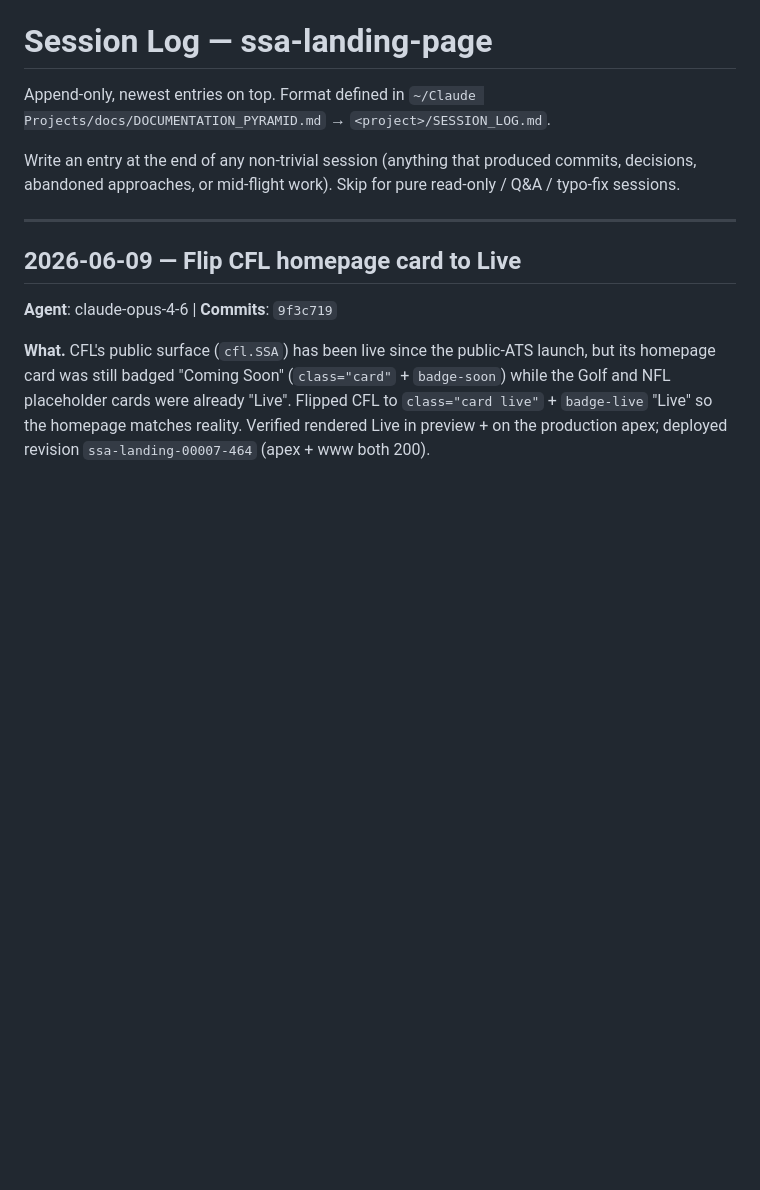
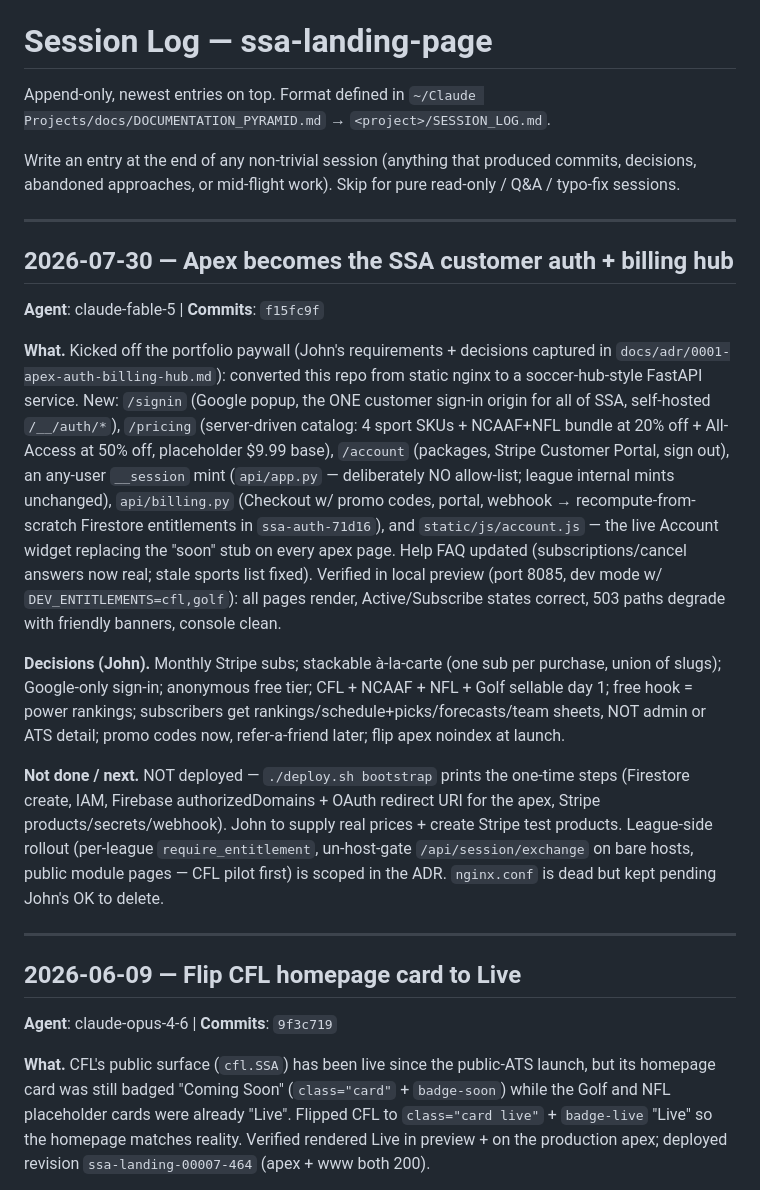
Before and after one commit to jdw-ss/ssa-landing-page, a Markdown page: SESSION_LOG.md, the part around the change. GitHub-like rendering; blank space fills up the shorter version.

Commit message:
docs: log the apex auth + billing hub conversion session

```diff
--- a/SESSION_LOG.md
+++ b/SESSION_LOG.md
@@ -7,6 +7,42 @@ Write an entry at the end of any non-trivial session (anything that produced com
 ---
 
 <!-- New entries go directly below this line -->
+
+## 2026-07-30 — Apex becomes the SSA customer auth + billing hub
+
+**Agent**: claude-fable-5 | **Commits**: `f15fc9f`
+
+**What.** Kicked off the portfolio paywall (John's requirements + decisions
+captured in `docs/adr/0001-apex-auth-billing-hub.md`): converted this repo
+from static nginx to a soccer-hub-style FastAPI service. New: `/signin`
+(Google popup, the ONE customer sign-in origin for all of SSA, self-hosted
+`/__/auth/*`), `/pricing` (server-driven catalog: 4 sport SKUs + NCAAF+NFL
+bundle at 20% off + All-Access at 50% off, placeholder $9.99 base),
+`/account` (packages, Stripe Customer Portal, sign out), an any-user
+`__session` mint (`api/app.py` — deliberately NO allow-list; league internal
+mints unchanged), `api/billing.py` (Checkout w/ promo codes, portal, webhook
+→ recompute-from-scratch Firestore entitlements in `ssa-auth-71d16`), and
+`static/js/account.js` — the live Account widget replacing the "soon" stub on
+every apex page. Help FAQ updated (subscriptions/cancel answers now real;
+stale sports list fixed). Verified in local preview (port 8085, dev mode w/
+`DEV_ENTITLEMENTS=cfl,golf`): all pages render, Active/Subscribe states
+correct, 503 paths degrade with friendly banners, console clean.
+
+**Decisions (John).** Monthly Stripe subs; stackable à-la-carte (one sub per
+purchase, union of slugs); Google-only sign-in; anonymous free tier; CFL +
+NCAAF + NFL + Golf sellable day 1; free hook = power rankings; subscribers
+get rankings/schedule+picks/forecasts/team sheets, NOT admin or ATS detail;
+promo codes now, refer-a-friend later; flip apex noindex at launch.
+
+**Not done / next.** NOT deployed — `./deploy.sh bootstrap` prints the
+one-time steps (Firestore create, IAM, Firebase authorizedDomains + OAuth
+redirect URI for the apex, Stripe products/secrets/webhook). John to supply
+real prices + create Stripe test products. League-side rollout (per-league
+`require_entitlement`, un-host-gate `/api/session/exchange` on bare hosts,
+public module pages — CFL pilot first) is scoped in the ADR. `nginx.conf` is
+dead but kept pending John's OK to delete.
+
+---
 
 ## 2026-06-09 — Flip CFL homepage card to Live
 
```
